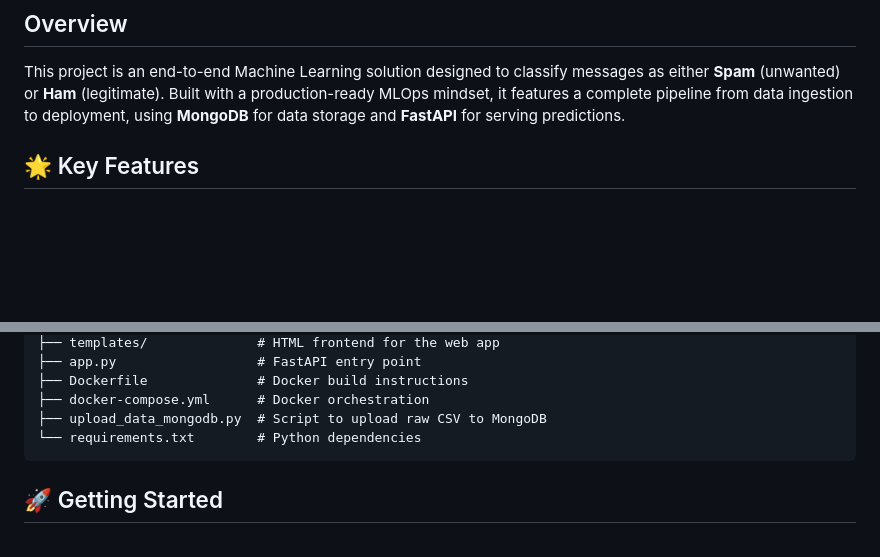
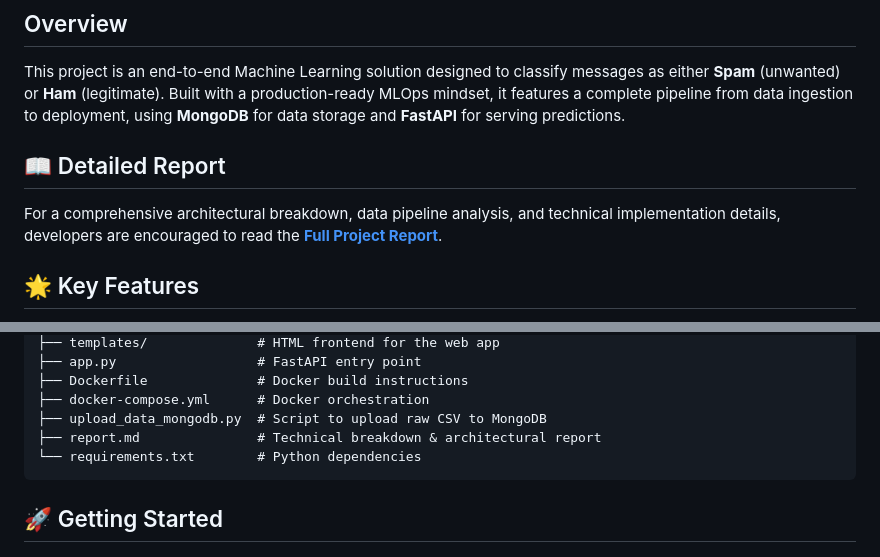
Before and after one commit to manmit-s/spam-detection, a Markdown page: README.md, 2 parts joined by grey strips. Drawn GitHub-style; blank space fills up the shorter version.

Commit message:
updated readme for report.md instructions

````diff
--- a/README.md
+++ b/README.md
@@ -2,6 +2,10 @@
 
 ## Overview
 This project is an end-to-end Machine Learning solution designed to classify messages as either **Spam** (unwanted) or **Ham** (legitimate). Built with a production-ready MLOps mindset, it features a complete pipeline from data ingestion to deployment, using **MongoDB** for data storage and **FastAPI** for serving predictions.
+
+## 📖 Detailed Report
+For a comprehensive architectural breakdown, data pipeline analysis, and technical implementation details, developers are encouraged to read the **[Full Project Report](report.md)**.
+
 
 ## 🌟 Key Features
 *   **End-to-End Pipeline:** Modular components for Data Ingestion, Validation, Transformation, Model Training, and Evaluation.
@@ -38,6 +42,7 @@ This project is an end-to-end Machine Learning solution designed to classify mes
 ├── Dockerfile              # Docker build instructions
 ├── docker-compose.yml      # Docker orchestration
 ├── upload_data_mongodb.py  # Script to upload raw CSV to MongoDB
+├── report.md               # Technical breakdown & architectural report
 └── requirements.txt        # Python dependencies
 ```
 
````
